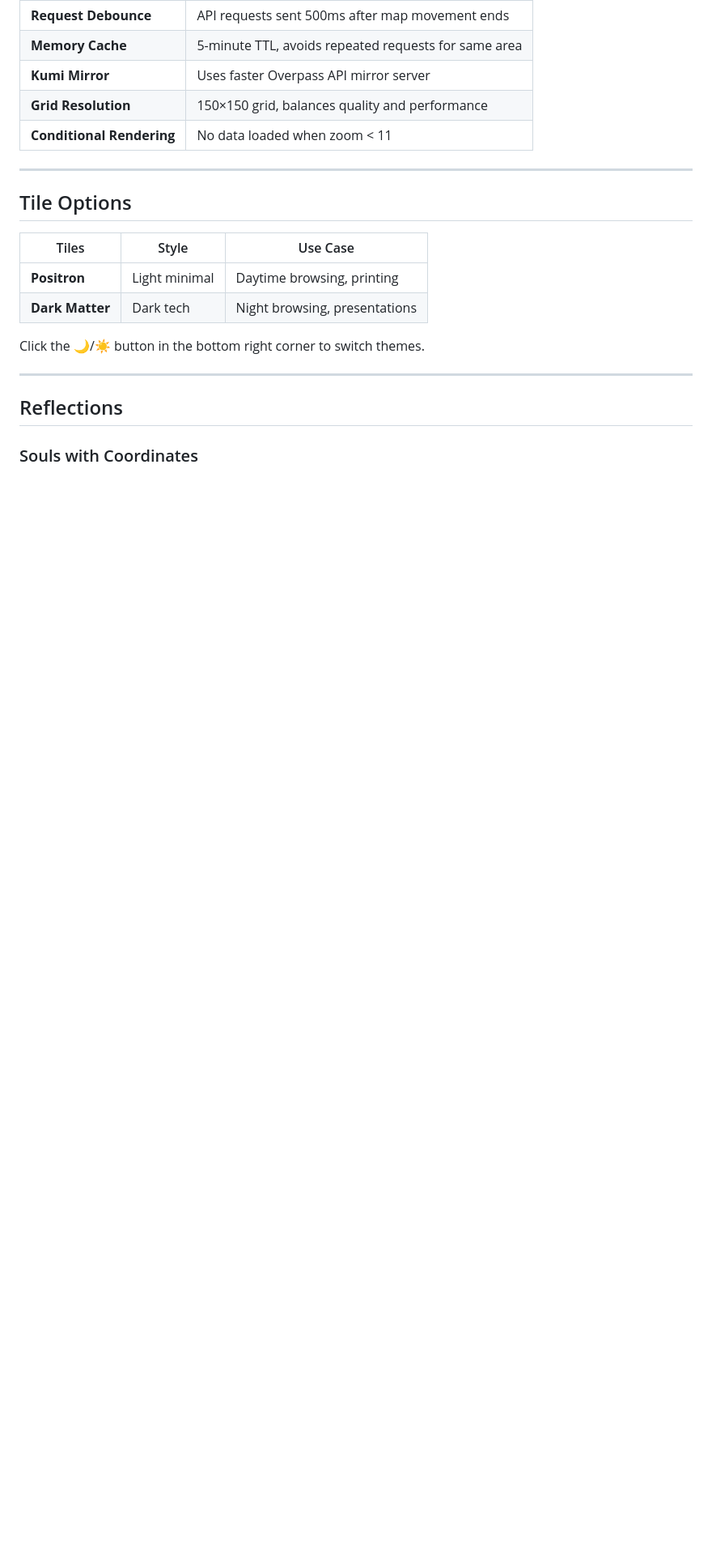
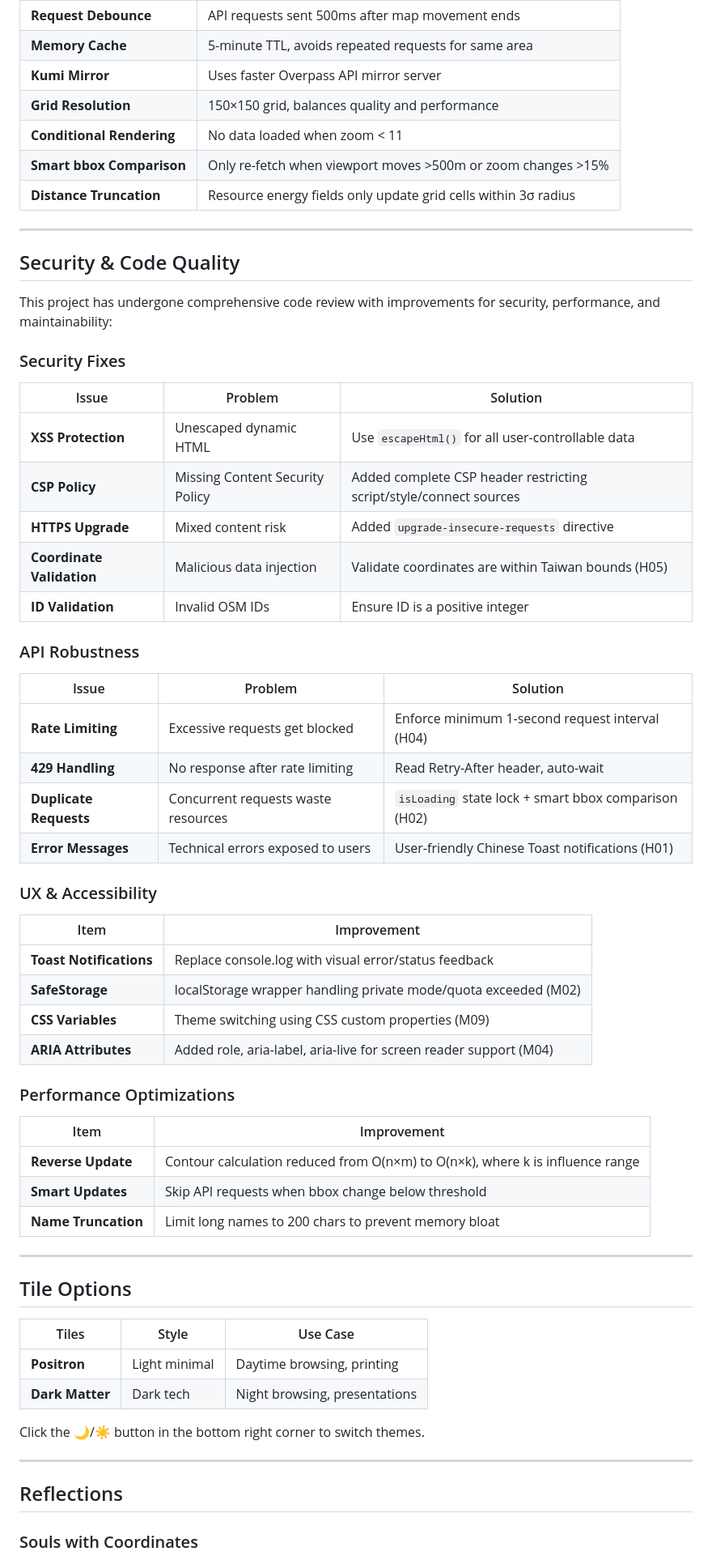
Before and after one commit to tznthou/day-24-topography-of-care, a Markdown page: README_EN.md, the part around the change. Shown at 81% size. Rendered like a GitHub page; blank space fills up the shorter version.

```diff
--- a/README_EN.md
+++ b/README_EN.md
@@ -179,6 +179,50 @@ Using d3-contour's Marching Squares algorithm to convert scalar field into multi
 | **Kumi Mirror** | Uses faster Overpass API mirror server |
 | **Grid Resolution** | 150×150 grid, balances quality and performance |
 | **Conditional Rendering** | No data loaded when zoom < 11 |
+| **Smart bbox Comparison** | Only re-fetch when viewport moves >500m or zoom changes >15% |
+| **Distance Truncation** | Resource energy fields only update grid cells within 3σ radius |
+
+---
+
+## Security & Code Quality
+
+This project has undergone comprehensive code review with improvements for security, performance, and maintainability:
+
+### Security Fixes
+
+| Issue | Problem | Solution |
+|-------|---------|----------|
+| **XSS Protection** | Unescaped dynamic HTML | Use `escapeHtml()` for all user-controllable data |
+| **CSP Policy** | Missing Content Security Policy | Added complete CSP header restricting script/style/connect sources |
+| **HTTPS Upgrade** | Mixed content risk | Added `upgrade-insecure-requests` directive |
+| **Coordinate Validation** | Malicious data injection | Validate coordinates are within Taiwan bounds (H05) |
+| **ID Validation** | Invalid OSM IDs | Ensure ID is a positive integer |
+
+### API Robustness
+
+| Issue | Problem | Solution |
+|-------|---------|----------|
+| **Rate Limiting** | Excessive requests get blocked | Enforce minimum 1-second request interval (H04) |
+| **429 Handling** | No response after rate limiting | Read Retry-After header, auto-wait |
+| **Duplicate Requests** | Concurrent requests waste resources | `isLoading` state lock + smart bbox comparison (H02) |
+| **Error Messages** | Technical errors exposed to users | User-friendly Chinese Toast notifications (H01) |
+
+### UX & Accessibility
+
+| Item | Improvement |
+|------|-------------|
+| **Toast Notifications** | Replace console.log with visual error/status feedback |
+| **SafeStorage** | localStorage wrapper handling private mode/quota exceeded (M02) |
+| **CSS Variables** | Theme switching using CSS custom properties (M09) |
+| **ARIA Attributes** | Added role, aria-label, aria-live for screen reader support (M04) |
+
+### Performance Optimizations
+
+| Item | Improvement |
+|------|-------------|
+| **Reverse Update** | Contour calculation reduced from O(n×m) to O(n×k), where k is influence range |
+| **Smart Updates** | Skip API requests when bbox change below threshold |
+| **Name Truncation** | Limit long names to 200 chars to prevent memory bloat |
 
 ---
 
```
Also changed, not shown: README.md (+44 -0 lines).
